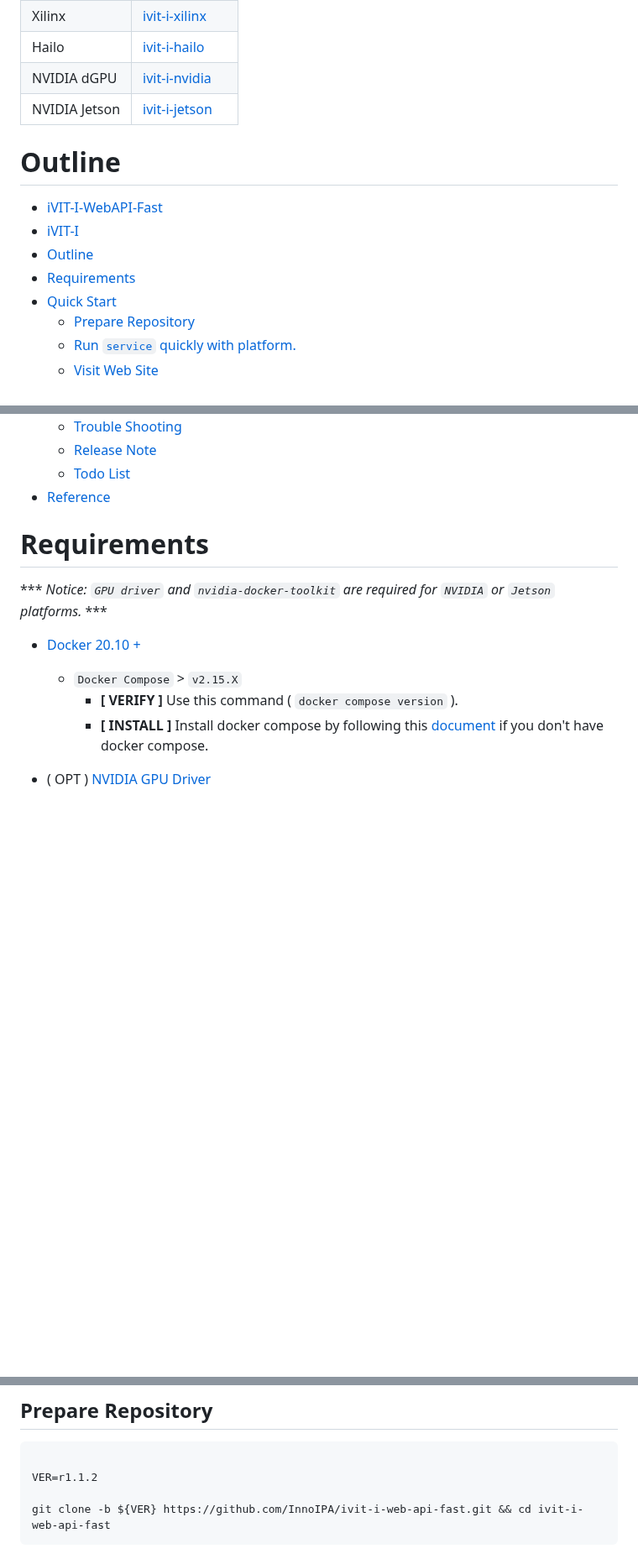
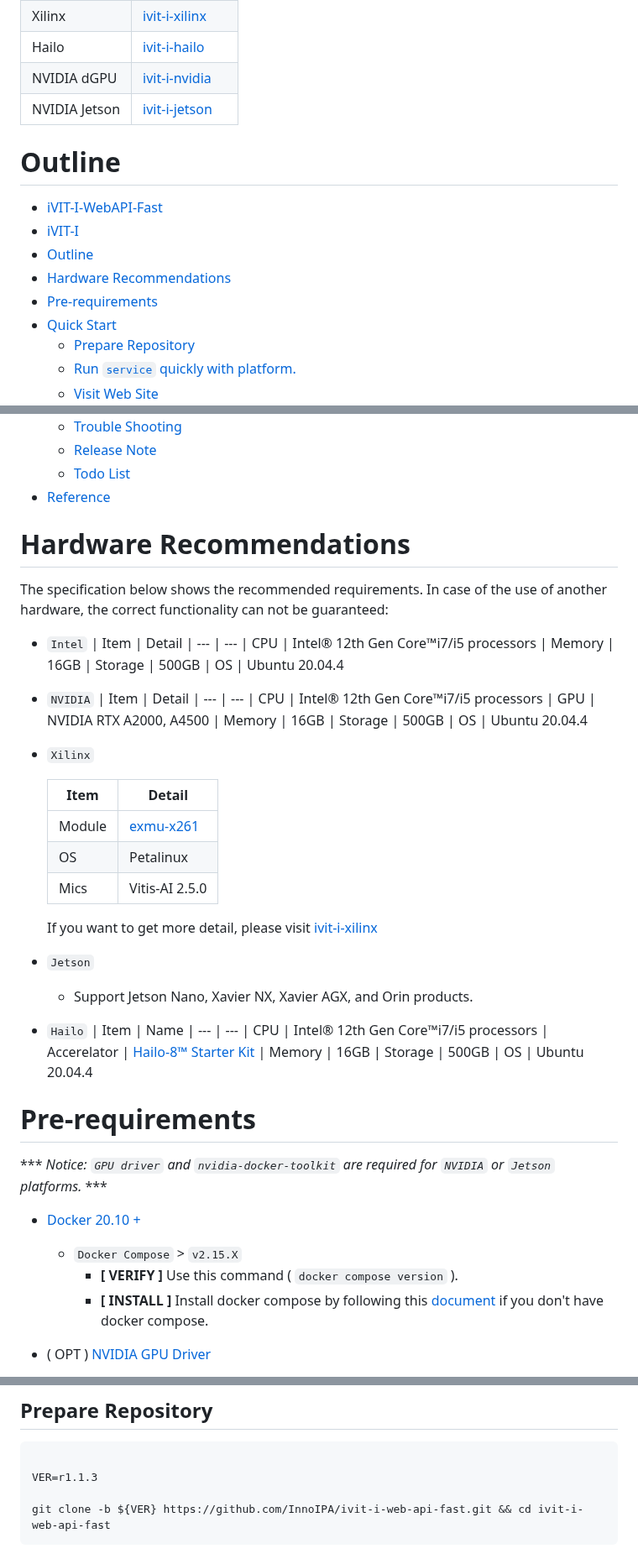
Before and after one commit to MaxChangInnodisk/ivit-i-web-api-fast, a Markdown page: README.md, 3 parts joined by grey strips. Shown at 84% size. Drawn GitHub-style; blank space fills up the shorter version.

Commit message:
docs: update README, add hardware requirement and update version.

````diff
--- a/README.md
+++ b/README.md
@@ -14,12 +14,12 @@ iVIT (Vision Intelligence Toolkit) is an AI suite software. You can use iVIT-T t
 | NVIDIA dGPU     | [ivit-i-nvidia](https://github.com/InnoIPA/ivit-i-nvidia)
 | NVIDIA Jetson   | [ivit-i-jetson](https://github.com/InnoIPA/ivit-i-jetson)
 
-
 # Outline
 - [iVIT-I-WebAPI-Fast](#ivit-i-webapi-fast)
 - [iVIT-I](#ivit-i)
 - [Outline](#outline)
-- [Requirements](#requirements)
+- [Hardware Recommendations](#hardware-recommendations)
+- [Pre-requirements](#pre-requirements)
 - [Quick Start](#quick-start)
   - [Prepare Repository](#prepare-repository)
   - [Run `service` quickly with platform.](#run-service-quickly-with-platform)
@@ -35,9 +35,48 @@ iVIT (Vision Intelligence Toolkit) is an AI suite software. You can use iVIT-T t
   - [Todo List](#todo-list)
 - [Reference](#reference)
 
+# Hardware Recommendations
+The specification below shows the recommended requirements. In case of the use of another hardware, the correct functionality can not be guaranteed:
+* `Intel`
+  | Item    | Detail
+  | ---     | ---
+  | CPU     | Intel® 12th Gen Core™i7/i5 processors
+  | Memory  | 16GB
+  | Storage | 500GB
+  | OS    | Ubuntu 20.04.4
+* `NVIDIA`
+  | Item    | Detail
+  | ---     | ---
+  | CPU     | Intel® 12th Gen Core™i7/i5 processors
+  | GPU     | NVIDIA RTX A2000, A4500
+  | Memory  | 16GB
+  | Storage | 500GB
+  | OS      | Ubuntu 20.04.4
+
+* `Xilinx`
+
+  | Item    | Detail
+  | ---     | ---
+  | Module  | [exmu-x261](https://www.innodisk.com/en/products/embedded-peripheral/fpga/exmu-x261)
+  | OS  | Petalinux
+  | Mics    | Vitis-AI 2.5.0
+
+  If you want to get more detail, please visit [ivit-i-xilinx](https://github.com/InnoIPA/ivit-i-xilinx)
+
+* `Jetson`
+  * Support Jetson Nano, Xavier NX, Xavier AGX, and Orin products.
+
+* `Hailo`
+  | Item  | Name
+  | ---   | ---
+  | CPU   | Intel® 12th Gen Core™i7/i5 processors
+  | Accerelator | [Hailo-8™ Starter Kit](https://hailo.ai/products/hailo-8-starter-kit/)
+  | Memory   | 16GB
+  | Storage | 500GB
+  | OS    | Ubuntu 20.04.4
 
 
-# Requirements
+# Pre-requirements
 *** *Notice: `GPU driver` and `nvidia-docker-toolkit` are required for `NVIDIA` or `Jetson` platforms.* ***
 
 * [Docker 20.10 + ](https://docs.docker.com/engine/install/ubuntu/)
@@ -53,7 +92,7 @@ iVIT (Vision Intelligence Toolkit) is an AI suite software. You can use iVIT-T t
 ## Prepare Repository
 ```bash
 
-VER=r1.1.2
+VER=r1.1.3
 
 git clone -b ${VER} https://github.com/InnoIPA/ivit-i-web-api-fast.git && cd ivit-i-web-api-fast
 ```
````
